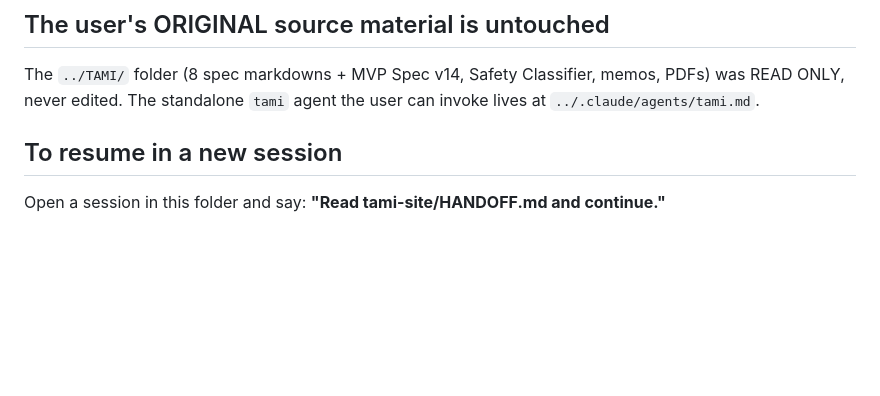
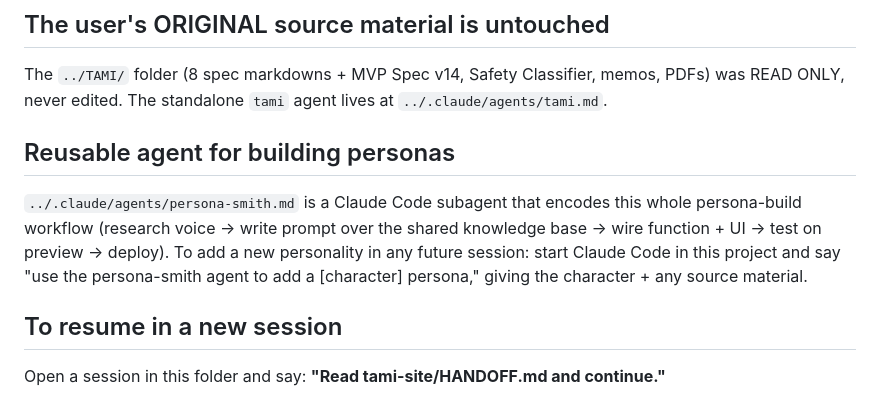
Before and after one commit to AnastasiaUglova/better-half-tami, a Markdown page: HANDOFF.md, the part around the change. Drawn GitHub-style; blank space fills up the shorter version.

Commit message:
Note persona-smith agent in HANDOFF
Co-Authored-By: Claude Opus 4.8 (1M context) <noreply@anthropic.com>

```diff
--- a/HANDOFF.md
+++ b/HANDOFF.md
@@ -60,7 +60,13 @@ persona system prompt and calls Claude.
 
 ## The user's ORIGINAL source material is untouched
 The `../TAMI/` folder (8 spec markdowns + MVP Spec v14, Safety Classifier, memos, PDFs) was READ ONLY,
-never edited. The standalone `tami` agent the user can invoke lives at `../.claude/agents/tami.md`.
+never edited. The standalone `tami` agent lives at `../.claude/agents/tami.md`.
+
+## Reusable agent for building personas
+`../.claude/agents/persona-smith.md` is a Claude Code subagent that encodes this whole persona-build
+workflow (research voice → write prompt over the shared knowledge base → wire function + UI → test on
+preview → deploy). To add a new personality in any future session: start Claude Code in this project and
+say "use the persona-smith agent to add a [character] persona," giving the character + any source material.
 
 ## To resume in a new session
 Open a session in this folder and say: **"Read tami-site/HANDOFF.md and continue."**
```
